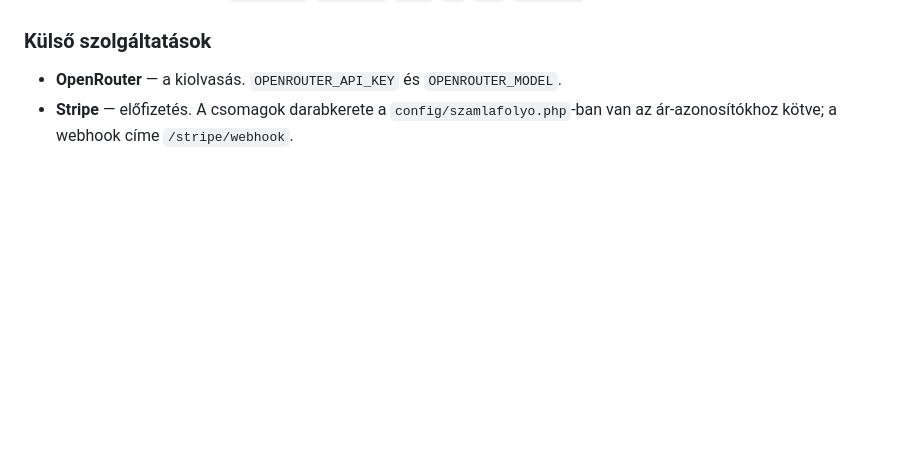
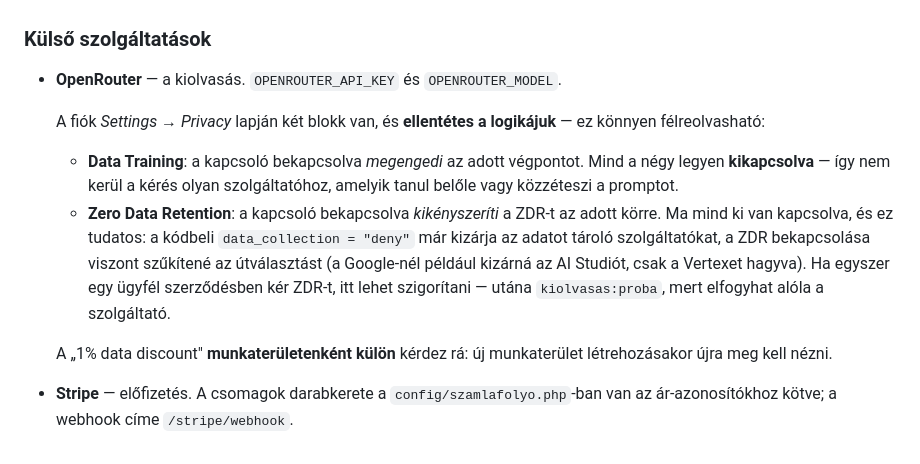
Before and after one commit to spyker55/SzamlaFolyo, a Markdown page: README.md, the part around the change. Drawn GitHub-style; blank space fills up the shorter version.

Commit message:
Write down what the OpenRouter privacy settings mean
The two blocks on that page read the same way but work in opposite directions:
a Data Training toggle allows an endpoint when on, while a Zero Data Retention
toggle enforces the restriction when on. All-off is correct in the first block
and neutral in the second, which is easy to get backwards from the UI alone.

Also records why ZDR is deliberately left off: the request already denies data
collection, and enforcing ZDR would narrow routing further — for Google it would
drop AI Studio and leave only Vertex. Worth doing if a customer ever asks for it
contractually, but then the extraction probe has to be re-run, because the model
can run out of providers.

Co-Authored-By: Claude Opus 5 <noreply@anthropic.com>
Claude-Session: https://claude.ai/code/session_01LqDMMnVfubEszaE9PBsPaQ

```diff
--- a/README.md
+++ b/README.md
@@ -696,5 +696,22 @@ tárhelyen nincs Node.js. Ha a CSS-t vagy a JS-t módosítod, futtasd az
 ### Külső szolgáltatások
 
 - **OpenRouter** — a kiolvasás. `OPENROUTER_API_KEY` és `OPENROUTER_MODEL`.
+
+  A fiók *Settings → Privacy* lapján két blokk van, és **ellentétes a
+  logikájuk** — ez könnyen félreolvasható:
+
+  - **Data Training**: a kapcsoló bekapcsolva *megengedi* az adott végpontot.
+    Mind a négy legyen **kikapcsolva** — így nem kerül a kérés olyan
+    szolgáltatóhoz, amelyik tanul belőle vagy közzéteszi a promptot.
+  - **Zero Data Retention**: a kapcsoló bekapcsolva *kikényszeríti* a ZDR-t az
+    adott körre. Ma mind ki van kapcsolva, és ez tudatos: a kódbeli
+    `data_collection = "deny"` már kizárja az adatot tároló szolgáltatókat, a
+    ZDR bekapcsolása viszont szűkítené az útválasztást (a Google-nél például
+    kizárná az AI Studiót, csak a Vertexet hagyva). Ha egyszer egy ügyfél
+    szerződésben kér ZDR-t, itt lehet szigorítani — utána `kiolvasas:proba`,
+    mert elfogyhat alóla a szolgáltató.
+
+  A „1% data discount" **munkaterületenként külön** kérdez rá: új munkaterület
+  létrehozásakor újra meg kell nézni.
 - **Stripe** — előfizetés. A csomagok darabkerete a `config/szamlafolyo.php`-ban
   van az ár-azonosítókhoz kötve; a webhook címe `/stripe/webhook`.
```
